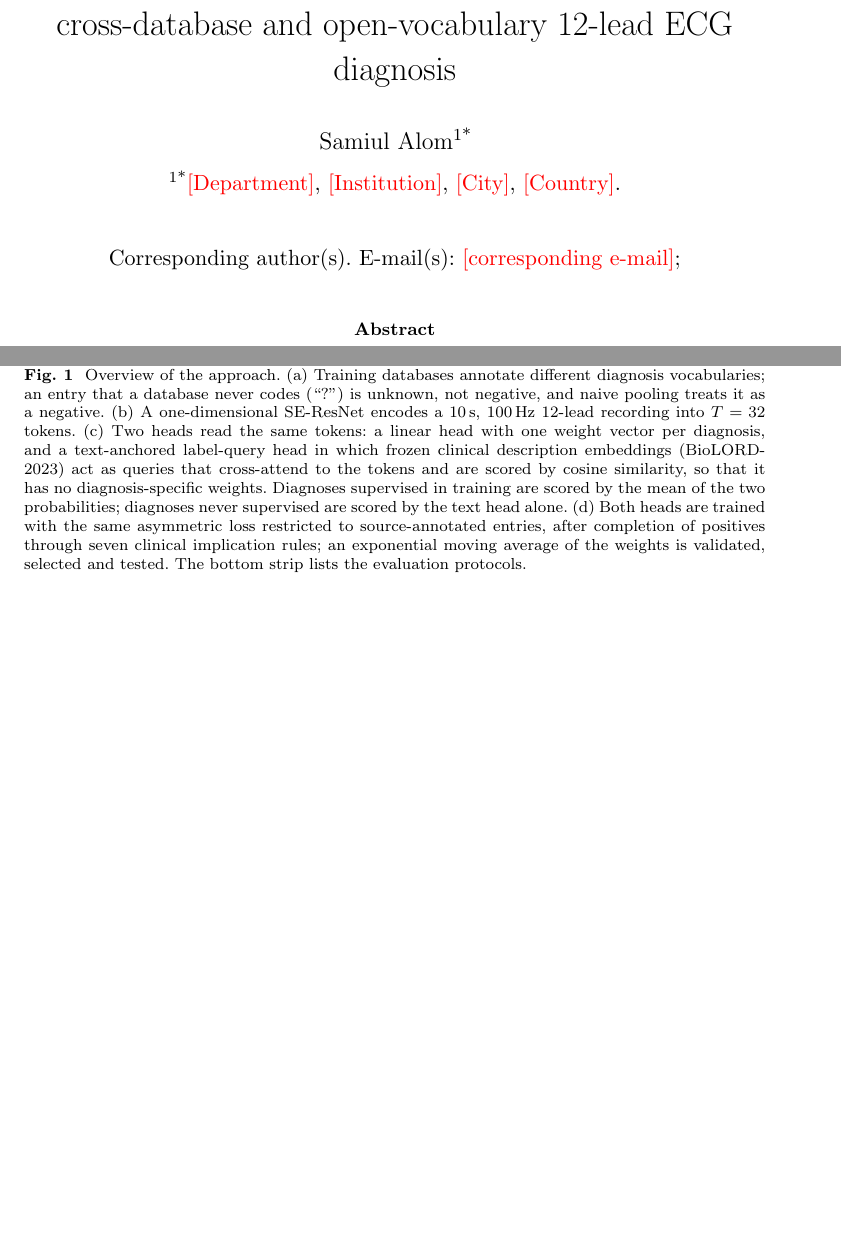
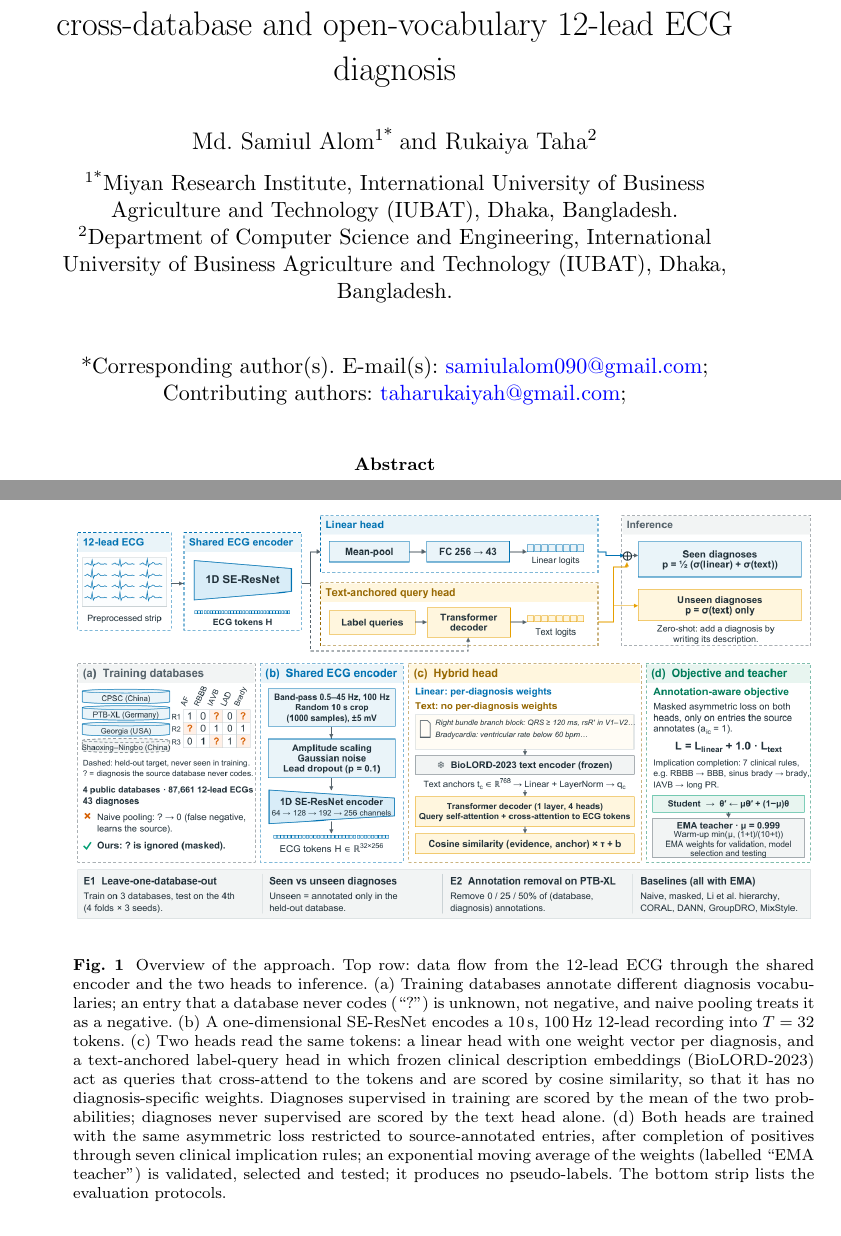
Before and after one commit to SamiulAlom/ecg-hybrid-text-anchored, a LaTeX paper (paper/main.tex, which reads paper/sec_methods.tex): two parts of pages 1 and 7 of 44 before the commit and two parts of pages 1 and 8 of 44 after it, joined at a grey line, cut so that both start at the same text, the shorter picture padded with empty space. Compiled offline with pdfLaTeX.

Commit message:
Add authors, affiliations and methodology figure

```diff
--- a/paper/main.tex
+++ b/paper/main.tex
@@ -46,10 +46,15 @@
 
 \title[Hybrid text-anchored learning from heterogeneously annotated ECG databases]{Hybrid text-anchored learning from heterogeneously annotated ECG databases for cross-database and open-vocabulary 12-lead ECG diagnosis}
 
-%% TODO(author): confirm names, affiliations and corresponding e-mail.
-\author*[1]{\fnm{Samiul} \sur{Alom}}\email{\RES{corresponding e-mail}}
+\author*[1]{\fnm{Md. Samiul} \sur{Alom}}\email{samiulalom090@gmail.com}
 
-\affil*[1]{\orgdiv{\RES{Department}}, \orgname{\RES{Institution}}, \orgaddress{\city{\RES{City}}, \country{\RES{Country}}}}
+\author[2]{\fnm{Rukaiya} \sur{Taha}}\email{taharukaiyah@gmail.com}
+
+\affil*[1]{\orgdiv{Miyan Research Institute}, \orgname{International University of Business Agriculture and Technology (IUBAT)}, \orgaddress{\city{Dhaka}, \country{Bangladesh}}}
+
+\affil[2]{\orgdiv{Department of Computer Science and Engineering}, \orgname{International University of Business Agriculture and Technology (IUBAT)}, \orgaddress{\city{Dhaka}, \country{Bangladesh}}}
+
+
 
 \abstract{\textbf{Purpose:} Public 12-lead electrocardiogram (ECG) databases each annotate a different subset of diagnoses, so pooling them for scale silently turns ``never coded here'' into ``absent'' and rewards models for recognizing the source database. We study whether a model can learn only from the labels each source observes, transfer to a database that contributed no training data, and score diagnoses for which no training label exists. \textbf{Methods:} We propose a hybrid classifier in which a one-dimensional squeeze-and-excitation residual encoder is read by two heads: a linear head with one weight vector per diagnosis, and a text-anchored label-query head in which frozen embeddings of short guideline-based diagnosis descriptions cross-attend to the ECG tokens and are scored by cosine similarity, so that it has no diagnosis-specific weights. Diagnoses annotated in training are scored by the mean of both heads, unannotated diagnoses by the text head alone. Both heads are trained with an asymmetric loss restricted to source-annotated entries, with clinical implication completion and weight averaging. We evaluate leave-one-database-out over four public databases from three countries (87{,}661 recordings, 43 diagnoses), separating diagnoses seen in training from those annotated only in the held-out database, and in a controlled annotation-removal experiment on PTB-XL, against seven label-handling and domain-generalization baselines trained under identical conditions, with three seeds each. \textbf{Results:} On seen diagnoses the method obtained the highest mean macro AUROC (86.6) and AUPRC (33.0); it was significantly better than six of the seven baselines across folds and seeds (Holm-adjusted Wilcoxon $p\le0.014$) and level with the masked-loss baseline ($+0.25$ points, $p=0.052$). Masking unannotated entries improved on naive pooling by 0.7 points, whereas no domain-generalization method improved on masking. On five diagnoses that no training database annotated, the method reached a macro AUROC of 67.0 where all baselines were at chance (51--53), and on diagnoses removed from PTB-XL training it reached 66.6--69.0 against 47--56. \textbf{Conclusion:} Correct handling of missing annotation matters more for cross-database ECG transfer than domain-generalization penalties, and a hybrid text-anchored head adds the ability to score unlabeled diagnoses from a description without loss of accuracy on labeled ones.}
 
--- a/paper/sec_methods.tex
+++ b/paper/sec_methods.tex
@@ -5,7 +5,7 @@
 \begin{figure}[!htbp]
 \centering
 \IfFileExists{figures/fig_method_hybrid.pdf}{\includegraphics[width=\textwidth]{figures/fig_method_hybrid.pdf}}{\IfFileExists{figures/fig_method_hybrid.png}{\includegraphics[width=\textwidth]{figures/fig_method_hybrid.png}}{\fbox{\parbox{0.9\textwidth}{\centering\vspace{2cm}Methodology figure (figures/fig\_method\_hybrid.pdf)\vspace{2cm}}}}}
-\caption{Overview of the approach. (a) Training databases annotate different diagnosis vocabularies; an entry that a database never codes (``?'') is unknown, not negative, and naive pooling treats it as a negative. (b) A one-dimensional SE-ResNet encodes a 10\,s, 100\,Hz 12-lead recording into $T=32$ tokens. (c) Two heads read the same tokens: a linear head with one weight vector per diagnosis, and a text-anchored label-query head in which frozen clinical description embeddings (BioLORD-2023) act as queries that cross-attend to the tokens and are scored by cosine similarity, so that it has no diagnosis-specific weights. Diagnoses supervised in training are scored by the mean of the two probabilities; diagnoses never supervised are scored by the text head alone. (d) Both heads are trained with the same asymmetric loss restricted to source-annotated entries, after completion of positives through seven clinical implication rules; an exponential moving average of the weights is validated, selected and tested. The bottom strip lists the evaluation protocols.}\label{fig:method}
+\caption{Overview of the approach. Top row: data flow from the 12-lead ECG through the shared encoder and the two heads to inference. (a) Training databases annotate different diagnosis vocabularies; an entry that a database never codes (``?'') is unknown, not negative, and naive pooling treats it as a negative. (b) A one-dimensional SE-ResNet encodes a 10\,s, 100\,Hz 12-lead recording into $T=32$ tokens. (c) Two heads read the same tokens: a linear head with one weight vector per diagnosis, and a text-anchored label-query head in which frozen clinical description embeddings (BioLORD-2023) act as queries that cross-attend to the tokens and are scored by cosine similarity, so that it has no diagnosis-specific weights. Diagnoses supervised in training are scored by the mean of the two probabilities; diagnoses never supervised are scored by the text head alone. (d) Both heads are trained with the same asymmetric loss restricted to source-annotated entries, after completion of positives through seven clinical implication rules; an exponential moving average of the weights (labelled ``EMA teacher'') is validated, selected and tested; it produces no pseudo-labels. The bottom strip lists the evaluation protocols.}\label{fig:method}
 \end{figure}
 
 \subsection{Overview}\label{sec:overview}
```
Also changed, not shown: paper/supplementary.tex (+8 -2 lines), paper/figures/fig_method_hybrid.png (added), paper/main.tex (2 more changed lines).
